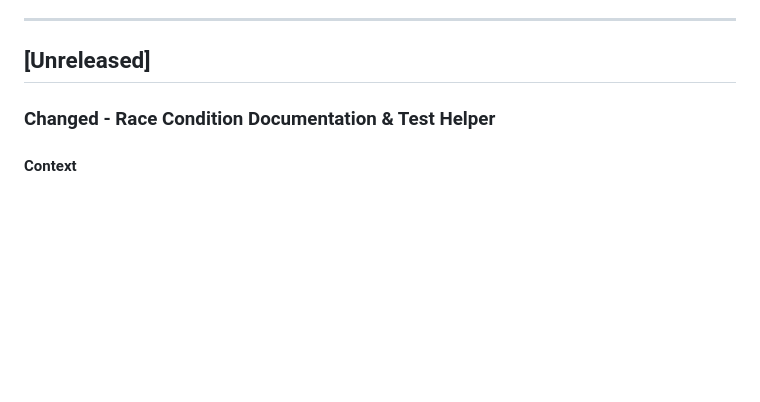
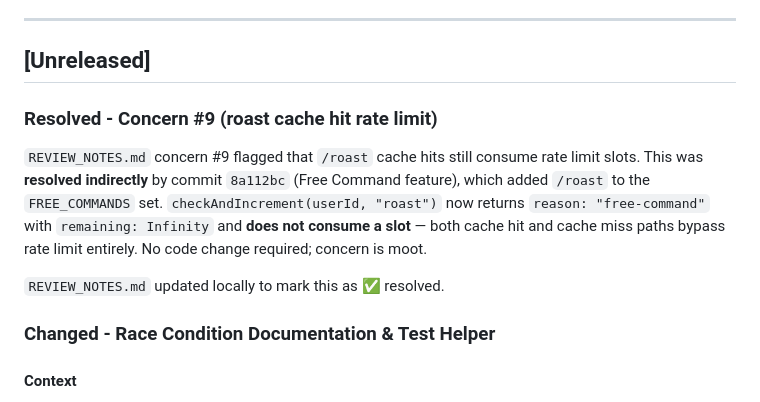
Before and after one commit to Gimm17/PinPlay-Bot, a Markdown page: CHANGELOG.md, the part around the change. Rendered like a GitHub page; blank space fills up the shorter version.

Commit message:
docs: mark REVIEW_NOTES concern #9 resolved by 8a112bc free command
REVIEW_NOTES.md concern #9 flagged that /roast cache hits still consume
rate limit slots. This was resolved indirectly by commit 8a112bc which
added /roast to the FREE_COMMANDS set. Now /roast has no rate limit at
all (reason: free-command, remaining: Infinity), so cache hit vs cache
miss is irrelevant for limit purposes.

REVIEW_NOTES.md updated locally to mark concern as resolved (untracked
file, local-only per design). CHANGELOG entry for the audit trail.

```diff
--- a/CHANGELOG.md
+++ b/CHANGELOG.md
@@ -237,6 +237,12 @@ throw lastErr;
 ---
 
 ## [Unreleased]
+
+### Resolved - Concern #9 (roast cache hit rate limit)
+
+`REVIEW_NOTES.md` concern #9 flagged that `/roast` cache hits still consume rate limit slots. This was **resolved indirectly** by commit `8a112bc` (Free Command feature), which added `/roast` to the `FREE_COMMANDS` set. `checkAndIncrement(userId, "roast")` now returns `reason: "free-command"` with `remaining: Infinity` and **does not consume a slot** — both cache hit and cache miss paths bypass rate limit entirely. No code change required; concern is moot.
+
+`REVIEW_NOTES.md` updated locally to mark this as ✅ resolved.
 
 ### Changed - Race Condition Documentation & Test Helper
 
```
